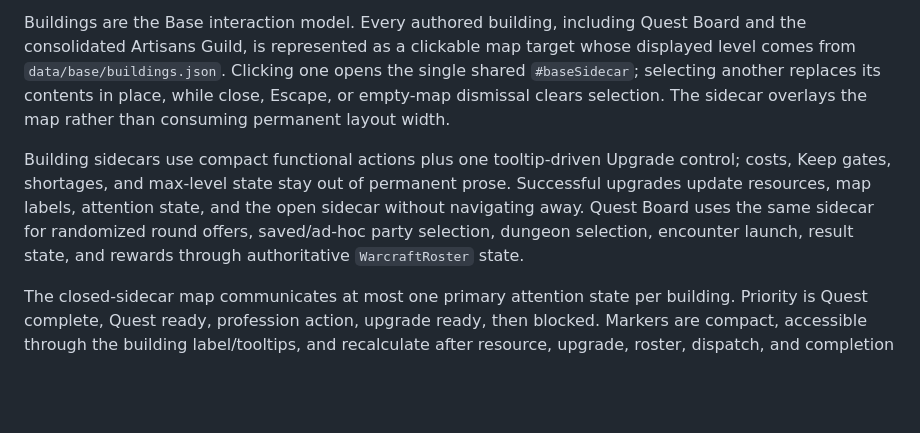
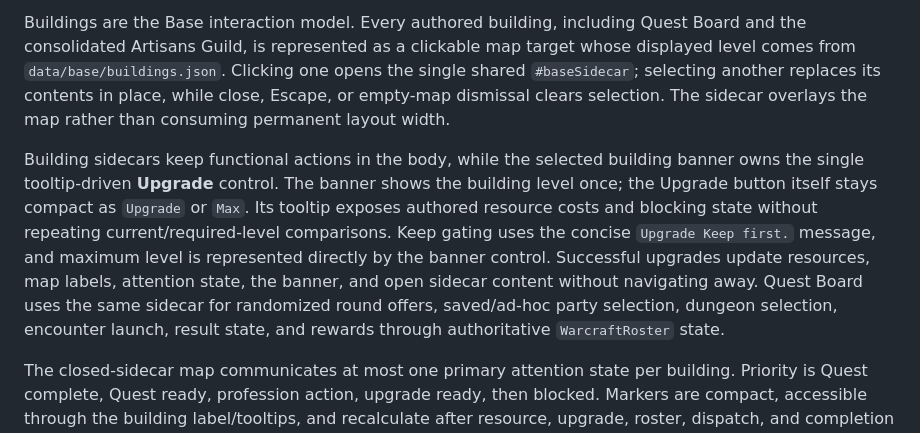
Before and after one commit to SouthernGentlemen/Warcraft, a Markdown page: mockup/README.md, the part around the change. GitHub-like rendering; blank space fills up the shorter version.

Commit message:
WOWUI-063 document banner upgrade control

```diff
--- a/mockup/README.md
+++ b/mockup/README.md
@@ -138,7 +138,7 @@ Base is the player-facing landing screen. The default view intentionally contain
 
 Buildings are the Base interaction model. Every authored building, including Quest Board and the consolidated Artisans Guild, is represented as a clickable map target whose displayed level comes from `data/base/buildings.json`. Clicking one opens the single shared `#baseSidecar`; selecting another replaces its contents in place, while close, Escape, or empty-map dismissal clears selection. The sidecar overlays the map rather than consuming permanent layout width.
 
-Building sidecars use compact functional actions plus one tooltip-driven Upgrade control; costs, Keep gates, shortages, and max-level state stay out of permanent prose. Successful upgrades update resources, map labels, attention state, and the open sidecar without navigating away. Quest Board uses the same sidecar for randomized round offers, saved/ad-hoc party selection, dungeon selection, encounter launch, result state, and rewards through authoritative `WarcraftRoster` state.
+Building sidecars keep functional actions in the body, while the selected building banner owns the single tooltip-driven **Upgrade** control. The banner shows the building level once; the Upgrade button itself stays compact as `Upgrade` or `Max`. Its tooltip exposes authored resource costs and blocking state without repeating current/required-level comparisons. Keep gating uses the concise `Upgrade Keep first.` message, and maximum level is represented directly by the banner control. Successful upgrades update resources, map labels, attention state, the banner, and open sidecar content without navigating away. Quest Board uses the same sidecar for randomized round offers, saved/ad-hoc party selection, dungeon selection, encounter launch, result state, and rewards through authoritative `WarcraftRoster` state.
 
 The closed-sidecar map communicates at most one primary attention state per building. Priority is Quest complete, Quest ready, profession action, upgrade ready, then blocked. Markers are compact, accessible through the building label/tooltips, and recalculate after resource, upgrade, roster, dispatch, and completion changes.
 
```
